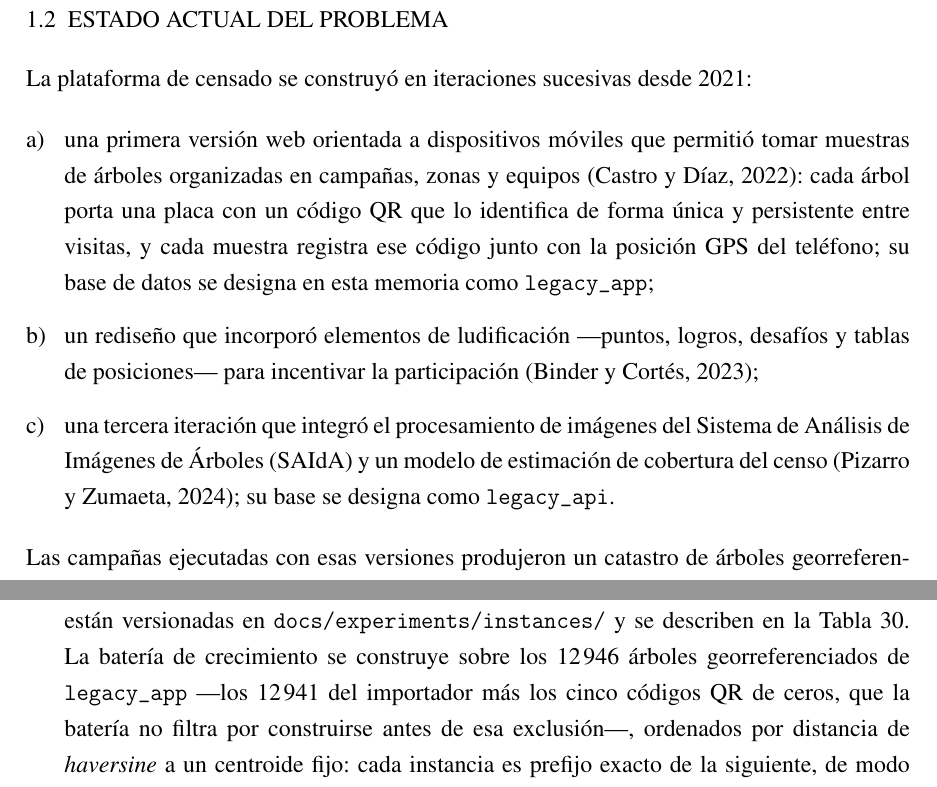
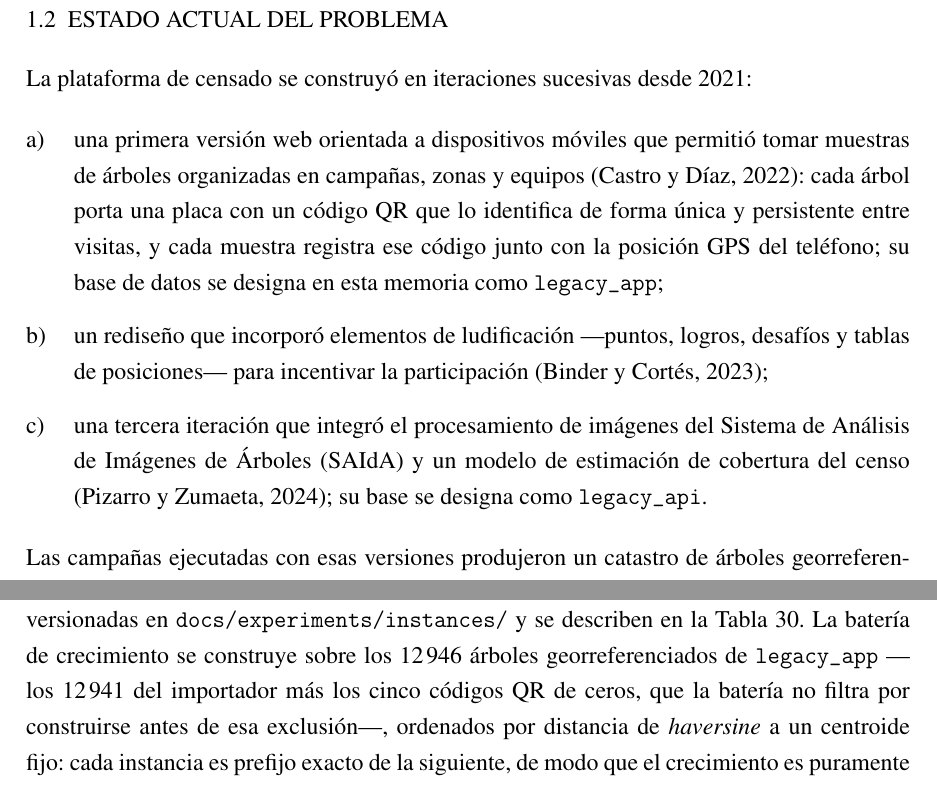
Before and after one commit to AlbertoZuiga/arbocensus, a LaTeX thesis (docs/thesis/main.tex): two parts of pages 10 and 118 of 147 before the commit and two parts of pages 10 and 118 of 146 after it, joined at a grey line, cut so that both start at the same text. Compiled offline with pdfLaTeX.

Commit message:
docs(thesis): add hanging paragraph indent for multi-line list items
Nested lists require explicit leftmargin dimensions instead of leftmargin=*.
Add para/begin hook to restore hanging indent for wrapped paragraphs within
items, using \parshape to avoid interfering with enumitem or list machinery.
Fixes second/third paragraph behavior in lettered/roman/dash hierarchy.

Co-Authored-By: Claude Haiku 4.5 <noreply@anthropic.com>

```diff
--- a/docs/thesis/main.tex
+++ b/docs/thesis/main.tex
@@ -8,17 +8,33 @@
 % ---- Codificación y lenguaje ------------------------------------
 % Nota: En LuaLaTeX / XeLaTeX no se requiere el paquete 'inputenc'
 \usepackage[T1]{fontenc}
+% babel-spanish inserta la «ñ» entre la n y la o en \@alph: la plantilla pide el
+% alfabeto latino (a, b, c…), de modo que se conserva el \@alph del kernel y se
+% restaura después de \layoutspanish, que es quien lo pisa.
+\makeatletter
+\let\arbalph@kernel\@alph
+\makeatother
 \usepackage[spanish,es-nodecimaldot,es-tabla]{babel}
+\makeatletter
+\AtBeginDocument{\let\@alph\arbalph@kernel}
+\makeatother
 \renewcommand{\labelenumi}{\alph{enumi})}
-% \romannumeral primitivo y no \roman{}: babel-spanish tipografía los romanos
-% en versalitas y la plantilla exige minúsculas (i, ii, iii).
 % Robusto y con \romannumeral primitivo: babel-spanish tipografía \roman{} en
 % versalitas (la plantilla exige i, ii, iii) y enumitem expande la etiqueta con
 % \edef, lo que vacía un \romannumeral no protegido.
 \DeclareRobustCommand{\lcroman}[1]{\romannumeral\value{#1}}
 \renewcommand{\labelenumii}{\lcroman{enumii})}
+% \the... alimenta a \ref y debe coincidir con la etiqueta impresa. Aquí va
+% \romannumeral sin proteger: \label lo escribe al .aux con \protected@edef, y
+% un \lcroman robusto llegaría sin expandir a un .aux donde enumii ya vale 0.
+\renewcommand{\theenumi}{\alph{enumi}}
+\renewcommand{\theenumii}{\romannumeral\value{enumii}}
+% Prefijo del \ref a un ítem de segundo nivel: sin él imprimiría «i», ambiguo
+% entre los ítems anidados de todas las letras.
+\makeatletter
+\renewcommand{\p@enumii}{\theenumi)}
+\makeatother
 \renewcommand{\labelitemi}{--}
-\renewcommand{\labelitemii}{--}
 % El \% de babel-spanish inspecciona \lastskip, lo que revienta con
 % "Incompatible glue units" en la pasada de medición de una columna X de
 % tabularx. Se desactiva y el espacio fino se escribe explícito (\,\%).
@@ -114,9 +130,33 @@
 \usepackage{amssymb}     % Necesario para símbolos matemáticos como \mathbb{R}
 \usepackage{xcolor}
 \usepackage{enumitem}
-% align=left + labelindent=0pt: sin ellos la etiqueta va alineada a la derecha
-% de su caja y queda un sangrado residual antes de la letra.
-\setlist[enumerate,1]{leftmargin=*, align=left, labelindent=0pt}
+% Etiqueta al ras del margen del nivel y líneas envueltas con sangrado colgante.
+% Dimensiones explícitas porque leftmargin=* no recalcula en niveles anidados.
+% itemize,1 son los guiones de tercera profundidad (\labelitemi).
+%
+% El hook para/begin hace que todo párrafo posterior al primero dentro de un
+% ítem (salto de línea "manual") retroceda completo a la posición de la
+% etiqueta de su nivel. Se hace con \parshape por párrafo y no con \everypar
+% ni redefiniendo \par: el sangrado de lista vive en un \parshape que persiste
+% entre párrafos, y \everypar lo pisa la maquinaria de \item. El primer
+% \parshape restaura el default de la lista (el del párrafo anterior persiste);
+% \if@inlabel exime al párrafo que lleva la etiqueta, que conserva el colgante.
+\makeatletter
+\newif\if@listflush
+\newcommand{\itemparflush}{\@listflushtrue}
+\AddToHook{para/begin}{\ifdim\@totalleftmargin>\z@
+  \parshape \@ne \@totalleftmargin \linewidth
+  \if@listflush\if@inlabel\else
+    \parshape \@ne \dimexpr\@totalleftmargin-\leftmargin\relax
+      \dimexpr\linewidth+\leftmargin\relax
+    \parindent\z@ \fi\fi\fi}
+\makeatother
+\setlist[enumerate,1]{leftmargin=2em, labelindent=0pt, labelwidth=1.5em,
+  labelsep=0.5em, align=left, before=\itemparflush}
+\setlist[enumerate,2]{leftmargin=2.3em, labelindent=0pt, labelwidth=1.8em,
+  labelsep=0.5em, align=left, before=\itemparflush}
+\setlist[itemize,1]{leftmargin=1.5em, labelindent=0pt, labelwidth=1em,
+  labelsep=0.5em, align=left, before=\itemparflush}
 
 % Los identificadores de código (SetSpanCostCoefficientForAllVehicles, rutas de la
 % API) son palabras sin puntos de corte: sin esto desbordan el margen derecho.
```
Also changed, not shown: docs/thesis/secciones/04-resultados.tex (+1 -0 lines).
